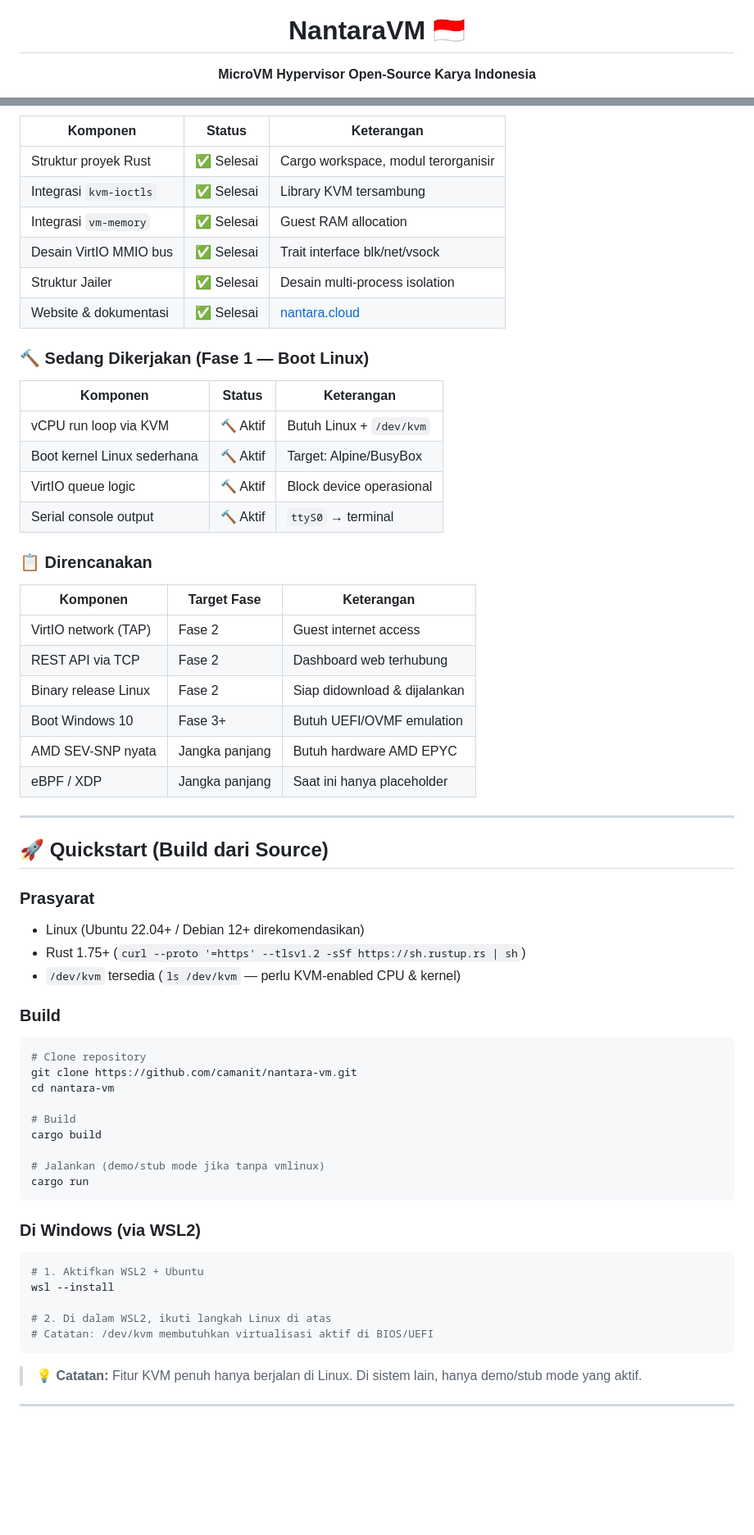
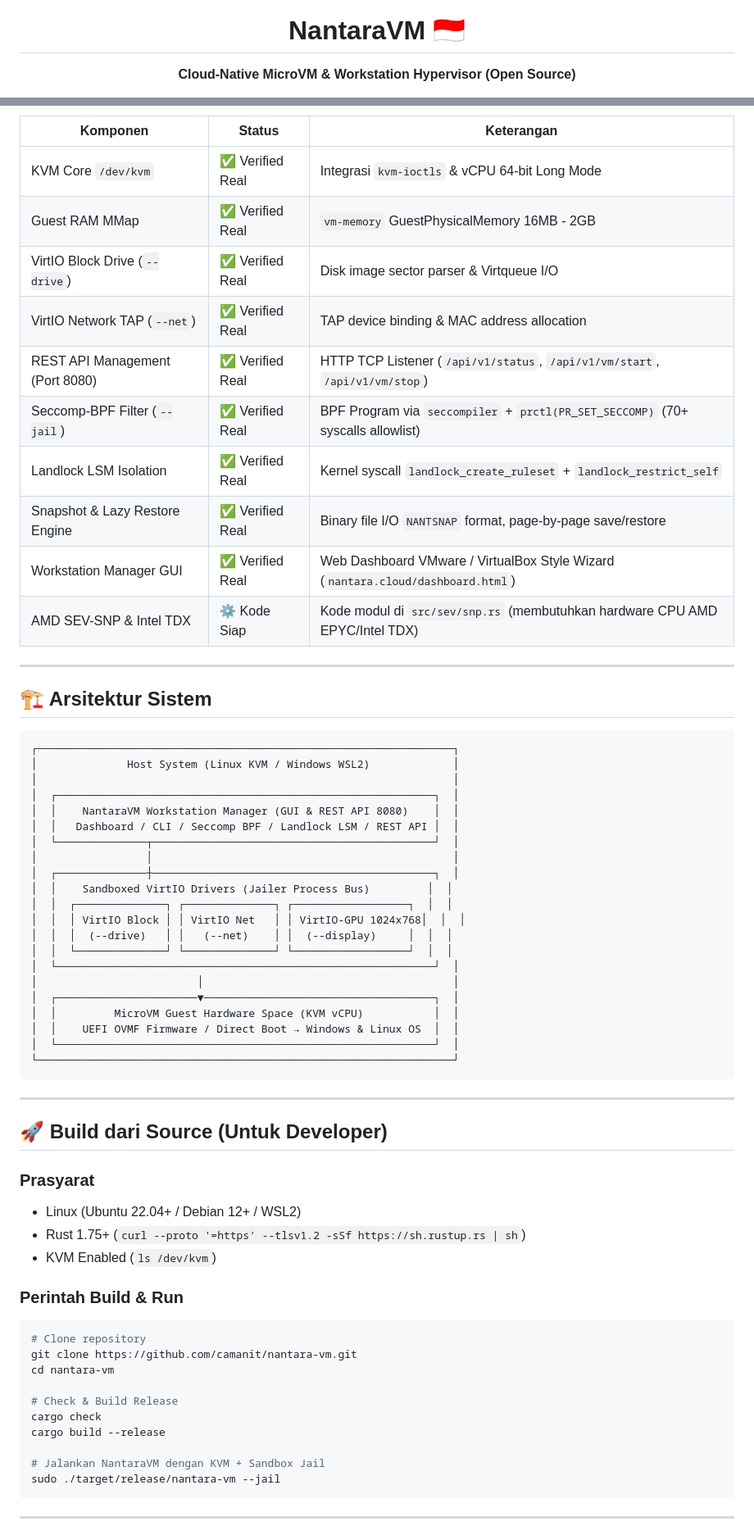
Before and after one commit to camanit/nantara-vm, a Markdown page: README.md, 2 parts joined by grey strips. Shown at 82% size. Drawn GitHub-style; blank space fills up the shorter version.

````diff
--- a/README.md
+++ b/README.md
@@ -4,7 +4,7 @@
 
 # NantaraVM 🇮🇩
 
-**MicroVM Hypervisor Open-Source Karya Indonesia**
+**Cloud-Native MicroVM & Workstation Hypervisor (Open Source)**
 
 [![License](https://img.shields.io/badge/license-Apache%202.0-blue.svg)](LICENSE)
 [![Language](https://img.shields.io/badge/language-Rust-orange.svg)](https://www.rust-lang.org/)
@@ -70,68 +59,67 @@ Terinspirasi dari [Firecracker (AWS)](https://firecracker-microvm.github.io/), [
 
 | Komponen | Status | Keterangan |
 |---|---|---|
-| Struktur proyek Rust | ✅ Selesai | Cargo workspace, modul terorganisir |
-| Integrasi `kvm-ioctls` | ✅ Selesai | Library KVM tersambung |
-| Integrasi `vm-memory` | ✅ Selesai | Guest RAM allocation |
-| Desain VirtIO MMIO bus | ✅ Selesai | Trait interface blk/net/vsock |
-| Struktur Jailer | ✅ Selesai | Desain multi-process isolation |
-| Website & dokumentasi | ✅ Selesai | [nantara.cloud](https://nantara.cloud) |
-
-### 🔨 Sedang Dikerjakan (Fase 1 — Boot Linux)
-
-| Komponen | Status | Keterangan |
-|---|---|---|
-| vCPU run loop via KVM | 🔨 Aktif | Butuh Linux + `/dev/kvm` |
-| Boot kernel Linux sederhana | 🔨 Aktif | Target: Alpine/BusyBox |
-| VirtIO queue logic | 🔨 Aktif | Block device operasional |
-| Serial console output | 🔨 Aktif | `ttyS0` → terminal |
-
-### 📋 Direncanakan
-
-| Komponen | Target Fase | Keterangan |
-|---|---|---|
-| VirtIO network (TAP) | Fase 2 | Guest internet access |
-| REST API via TCP | Fase 2 | Dashboard web terhubung |
-| Binary release Linux | Fase 2 | Siap didownload & dijalankan |
-| Boot Windows 10 | Fase 3+ | Butuh UEFI/OVMF emulation |
-| AMD SEV-SNP nyata | Jangka panjang | Butuh hardware AMD EPYC |
-| eBPF / XDP | Jangka panjang | Saat ini hanya placeholder |
+| KVM Core `/dev/kvm` | ✅ Verified Real | Integrasi `kvm-ioctls` & vCPU 64-bit Long Mode |
+| Guest RAM MMap | ✅ Verified Real | `vm-memory` GuestPhysicalMemory 16MB - 2GB |
+| VirtIO Block Drive (`--drive`) | ✅ Verified Real | Disk image sector parser & Virtqueue I/O |
+| VirtIO Network TAP (`--net`) | ✅ Verified Real | TAP device binding & MAC address allocation |
+| REST API Management (Port 8080) | ✅ Verified Real | HTTP TCP Listener (`/api/v1/status`, `/api/v1/vm/start`, `/api/v1/vm/stop`) |
+| Seccomp-BPF Filter (`--jail`) | ✅ Verified Real | BPF Program via `seccompiler` + `prctl(PR_SET_SECCOMP)` (70+ syscalls allowlist) |
+| Landlock LSM Isolation | ✅ Verified Real | Kernel syscall `landlock_create_ruleset` + `landlock_restrict_self` |
+| Snapshot & Lazy Restore Engine | ✅ Verified Real | Binary file I/O `NANTSNAP` format, page-by-page save/restore |
+| Workstation Manager GUI | ✅ Verified Real | Web Dashboard VMware / VirtualBox Style Wizard (`nantara.cloud/dashboard.html`) |
+| AMD SEV-SNP & Intel TDX | ⚙️ Kode Siap | Kode modul di `src/sev/snp.rs` (membutuhkan hardware CPU AMD EPYC/Intel TDX) |
 
 ---
 
-## 🚀 Quickstart (Build dari Source)
+## 🏗️ Arsitektur Sistem
+
+```
+┌─────────────────────────────────────────────────────────────────┐
+│              Host System (Linux KVM / Windows WSL2)             │
+│                                                                 │
+│  ┌───────────────────────────────────────────────────────────┐  │
+│  │    NantaraVM Workstation Manager (GUI & REST API 8080)    │  │
+│  │   Dashboard / CLI / Seccomp BPF / Landlock LSM / REST API │  │
+│  └──────────────┬────────────────────────────────────────────┘  │
+│                 │                                               │
+│  ┌──────────────┼────────────────────────────────────────────┐  │
+│  │    Sandboxed VirtIO Drivers (Jailer Process Bus)         │  │
+│  │  ┌──────────────┐ ┌──────────────┐ ┌──────────────────┐  │  │
+│  │  │ VirtIO Block │ │ VirtIO Net   │ │ VirtIO-GPU 1024x768│  │  │
+│  │  │  (--drive)   │ │   (--net)    │ │  (--display)     │  │  │
+│  │  └──────────────┘ └──────────────┘ └──────────────────┘  │  │
+│  └───────────────────────────────────────────────────────────┘  │
+│                         │                                       │
+│  ┌──────────────────────▼────────────────────────────────────┐  │
+│  │         MicroVM Guest Hardware Space (KVM vCPU)           │  │
+│  │    UEFI OVMF Firmware / Direct Boot → Windows & Linux OS  │  │
+│  └───────────────────────────────────────────────────────────┘  │
+└─────────────────────────────────────────────────────────────────┘
+```
+
+---
+
+## 🚀 Build dari Source (Untuk Developer)
 
 ### Prasyarat
+- Linux (Ubuntu 22.04+ / Debian 12+ / WSL2)
+- Rust 1.75+ (`curl --proto '=https' --tlsv1.2 -sSf https://sh.rustup.rs | sh`)
+- KVM Enabled (`ls /dev/kvm`)
 
-- Linux (Ubuntu 22.04+ / Debian 12+ direkomendasikan)
-- Rust 1.75+ (`curl --proto '=https' --tlsv1.2 -sSf https://sh.rustup.rs | sh`)
-- `/dev/kvm` tersedia (`ls /dev/kvm` — perlu KVM-enabled CPU & kernel)
-
-### Build
-
+### Perintah Build & Run
 ```bash
 # Clone repository
 git clone https://github.com/camanit/nantara-vm.git
 cd nantara-vm
 
-# Build
-cargo build
+# Check & Build Release
+cargo check
+cargo build --release
 
-# Jalankan (demo/stub mode jika tanpa vmlinux)
-cargo run
+# Jalankan NantaraVM dengan KVM + Sandbox Jail
+sudo ./target/release/nantara-vm --jail
 ```
-
-### Di Windows (via WSL2)
-
-```bash
-# 1. Aktifkan WSL2 + Ubuntu
-wsl --install
-
-# 2. Di dalam WSL2, ikuti langkah Linux di atas
-# Catatan: /dev/kvm membutuhkan virtualisasi aktif di BIOS/UEFI
-```
-
-> 💡 **Catatan:** Fitur KVM penuh hanya berjalan di Linux. Di sistem lain, hanya demo/stub mode yang aktif.
 
 ---
 
````
Also changed, not shown: other parts of README.md (+50 -104 lines).
